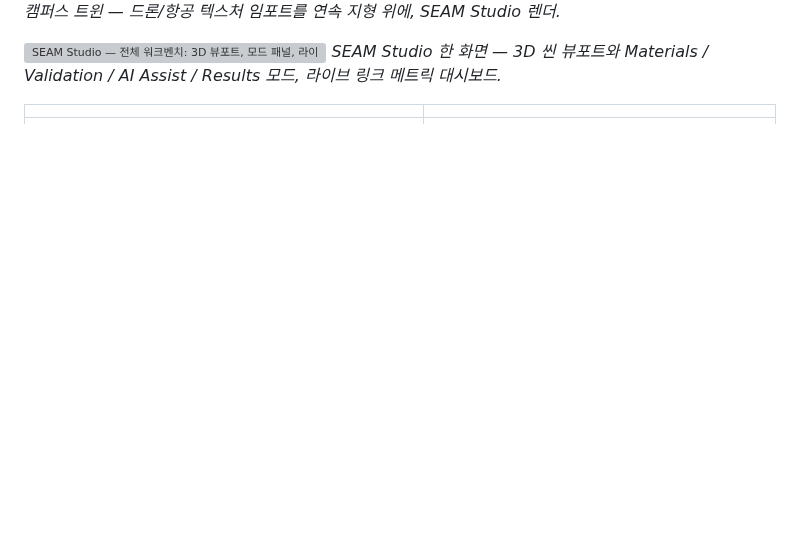
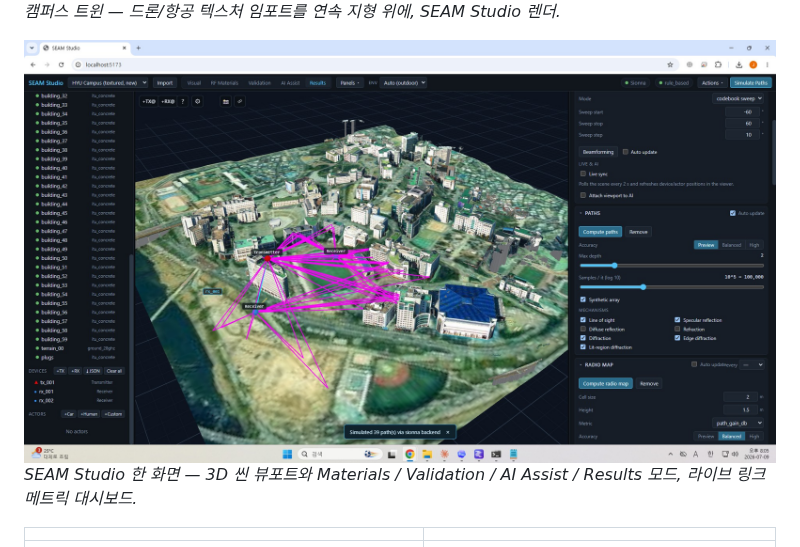
Before and after one commit to jaewoo4200/SEAM, a Markdown page: README.ko.md, the part around the change. GitHub-like rendering; pictures changed too: website/assets/workbench.jpg (added); blank space fills up the shorter version; grey boxes are pictures that could not be loaded.

```diff
--- a/README.ko.md
+++ b/README.ko.md
@@ -21,7 +21,7 @@ Unified RF-Visual Scene Graph          (scene.seam.json - source of truth; legac
 ![한양대 캠퍼스 디지털 트윈 — 항공 텍스처 임포트 렌더](website/assets/hero_campus.jpg)
 *한양대 캠퍼스 트윈 — 드론/항공 텍스처 임포트를 연속 지형 위에, SEAM Studio 렌더.*
 
-![SEAM Studio — 전체 워크벤치: 3D 뷰포트, 모드 패널, 라이브 통신 메트릭 대시보드](website/assets/SEAM_demo.png)
+![SEAM Studio — 전체 워크벤치: 3D 뷰포트, 모드 패널, 라이브 통신 메트릭 대시보드](website/assets/workbench.jpg)
 *SEAM Studio 한 화면 — 3D 씬 뷰포트와 Materials / Validation / AI Assist / Results 모드, 라이브 링크 메트릭 대시보드.*
 
 | | |
```
Also changed, not shown: README.md (+1 -1 lines), 2 other files.
